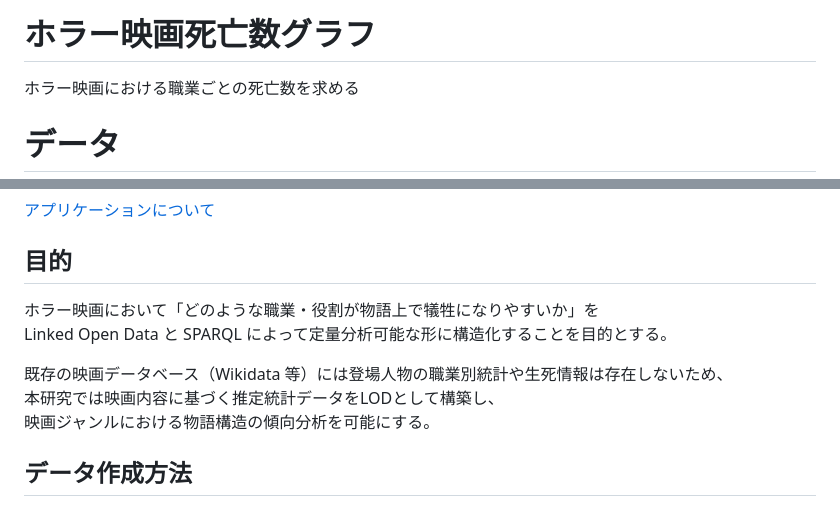
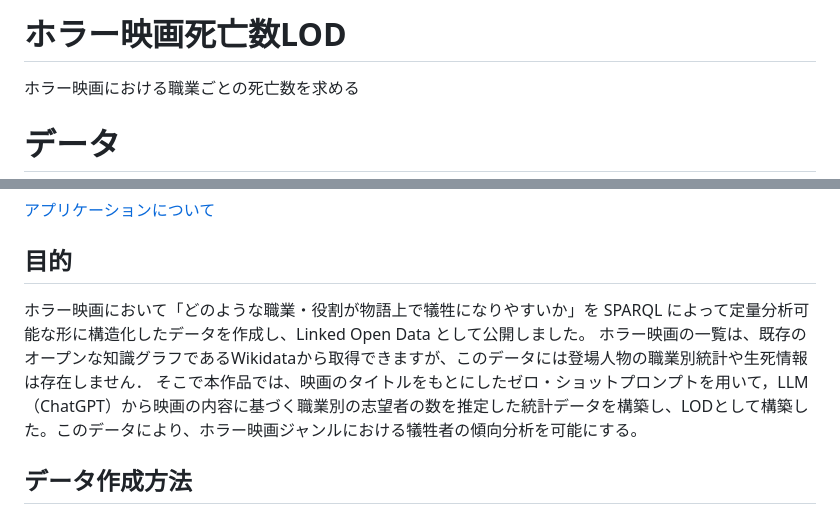
Before and after one commit to oecu-kozaki-lab/HorrorMovie_suvRate, a Markdown page: README.md, 2 parts joined by grey strips. GitHub-like rendering.

```diff
--- a/README.md
+++ b/README.md
@@ -1,4 +1,4 @@
-# ホラー映画死亡数グラフ
+# ホラー映画死亡数LOD
 ホラー映画における職業ごとの死亡数を求める
 
 # データ
@@ -15,12 +15,9 @@
 [アプリケーションについて](https://github.com/oecu-kozaki-lab/HorrorMovie_suvRate/blob/main/Application_description.md)
 
 ## 目的
-ホラー映画において「どのような職業・役割が物語上で犠牲になりやすいか」を
-Linked Open Data と SPARQL によって定量分析可能な形に構造化することを目的とする。
-
-既存の映画データベース（Wikidata 等）には登場人物の職業別統計や生死情報は存在しないため、
-本研究では映画内容に基づく推定統計データをLODとして構築し、
-映画ジャンルにおける物語構造の傾向分析を可能にする。
+ホラー映画において「どのような職業・役割が物語上で犠牲になりやすいか」を SPARQL によって定量分析可能な形に構造化したデータを作成し、Linked Open Data として公開しました。
+ホラー映画の一覧は、既存のオープンな知識グラフであるWikidataから取得できますが、このデータには登場人物の職業別統計や生死情報は存在しません．
+そこで本作品では、映画のタイトルをもとにしたゼロ・ショットプロンプトを用いて，LLM（ChatGPT）から映画の内容に基づく職業別の志望者の数を推定した統計データを構築し、LODとして構築した。このデータにより、ホラー映画ジャンルにおける犠牲者の傾向分析を可能にする。
 
 ## データ作成方法
 
```
